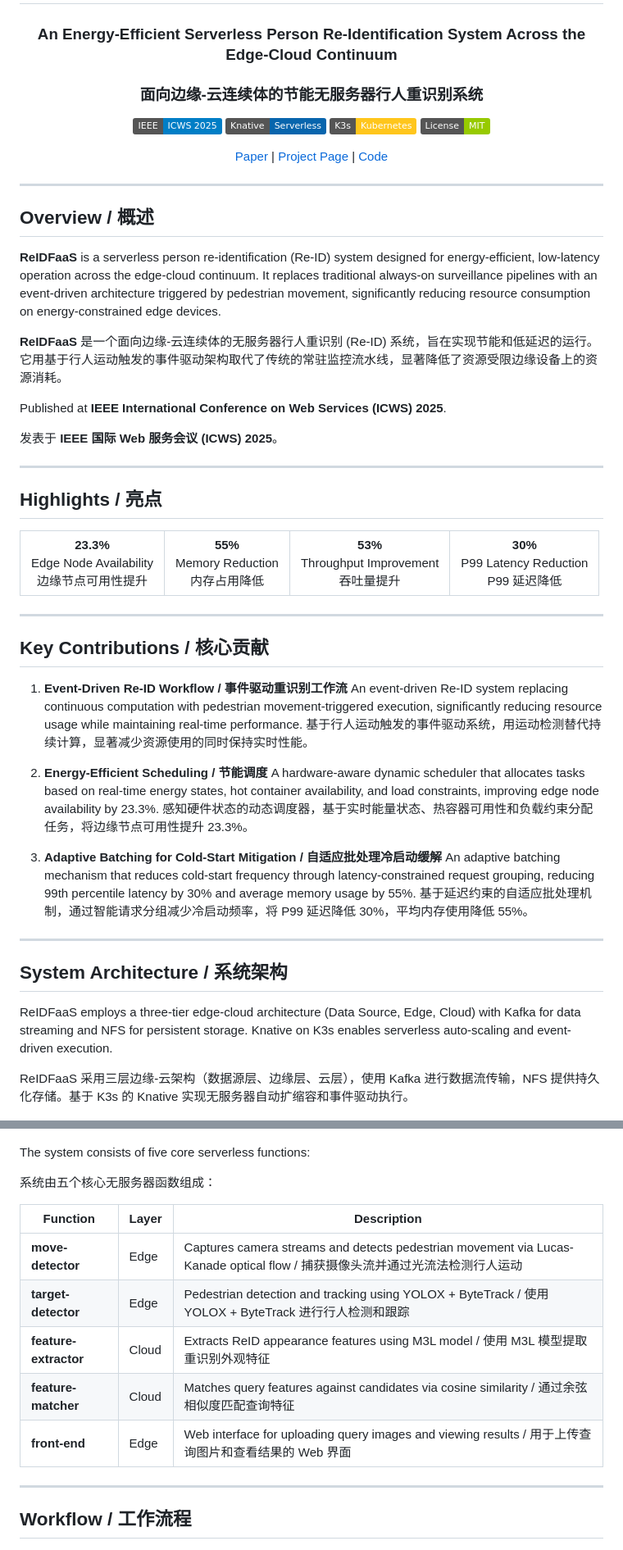
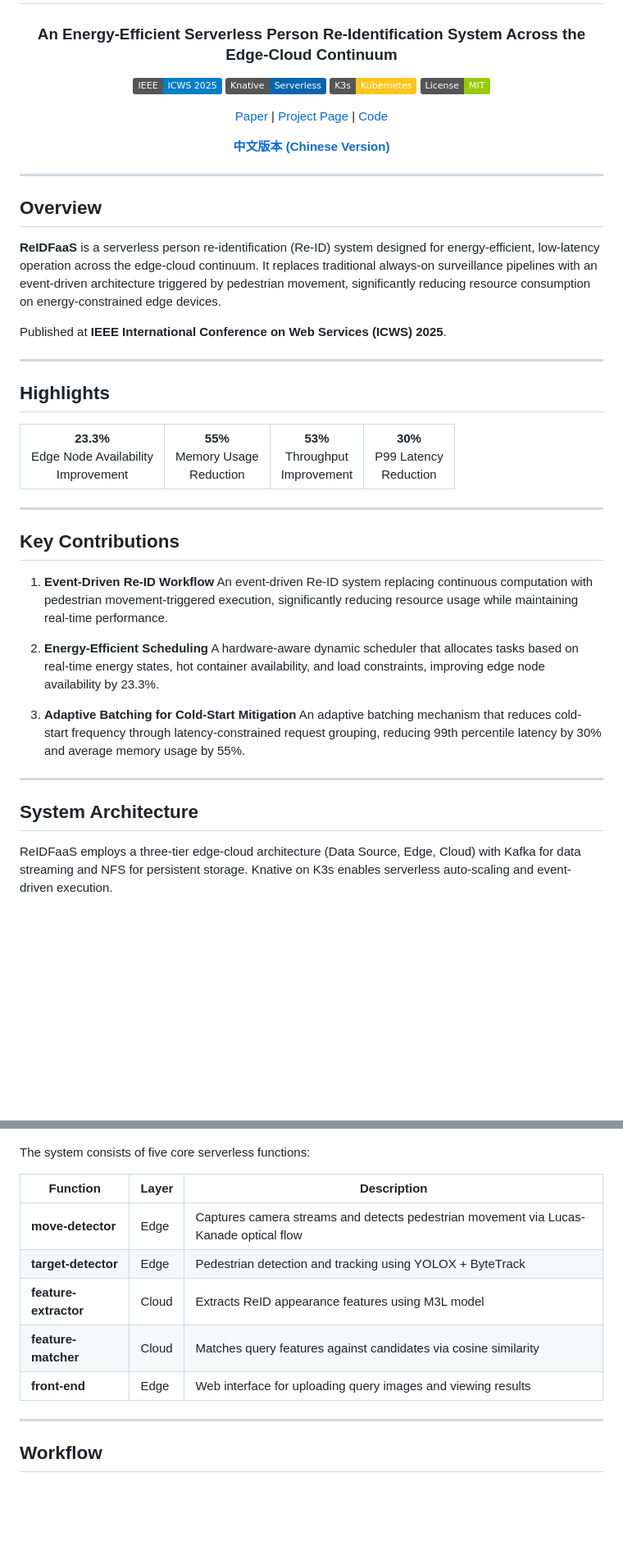
Before and after one commit to jianpingpei/Energy-Efficient-ReIDFaaS, a Markdown page: README.md, 2 parts joined by grey strips. Shown at 82% size. Rendered like a GitHub page; badges without logos; blank space fills up the shorter version.

```diff
--- a/README.md
+++ b/README.md
@@ -3,8 +3,6 @@
 # ReIDFaaS
 
 ### An Energy-Efficient Serverless Person Re-Identification System Across the Edge-Cloud Continuum
-
-### 面向边缘-云连续体的节能无服务器行人重识别系统
 
 [![Paper](https://img.shields.io/badge/IEEE-ICWS%202025-blue)](https://ieeexplore.ieee.org/document/11169601/)
 [![Knative](https://img.shields.io/badge/Knative-Serverless-0865AD?logo=knative&logoColor=white)](https://knative.dev/)
@@ -15,56 +13,49 @@
 [Project Page](https://jianpingpei.github.io/Energy-Efficient-ReIDFaaS/) |
 [Code](https://github.com/jianpingpei/Energy-Efficient-ReIDFaaS)
 
+**[中文版本 (Chinese Version)](README_CN.md)**
+
 </div>
 
 ---
 
-## Overview / 概述
+## Overview
 
 **ReIDFaaS** is a serverless person re-identification (Re-ID) system designed for energy-efficient, low-latency operation across the edge-cloud continuum. It replaces traditional always-on surveillance pipelines with an event-driven architecture triggered by pedestrian movement, significantly reducing resource consumption on energy-constrained edge devices.
 
-**ReIDFaaS** 是一个面向边缘-云连续体的无服务器行人重识别 (Re-ID) 系统，旨在实现节能和低延迟的运行。它用基于行人运动触发的事件驱动架构取代了传统的常驻监控流水线，显著降低了资源受限边缘设备上的资源消耗。
-
 Published at **IEEE International Conference on Web Services (ICWS) 2025**.
-
-发表于 **IEEE 国际 Web 服务会议 (ICWS) 2025**。
 
 ---
 
-## Highlights / 亮点
+## Highlights
 
 <table>
 <tr>
-<td align="center"><b>23.3%</b><br/>Edge Node Availability<br/>边缘节点可用性提升</td>
-<td align="center"><b>55%</b><br/>Memory Reduction<br/>内存占用降低</td>
-<td align="center"><b>53%</b><br/>Throughput Improvement<br/>吞吐量提升</td>
-<td align="center"><b>30%</b><br/>P99 Latency Reduction<br/>P99 延迟降低</td>
+<td align="center"><b>23.3%</b><br/>Edge Node Availability<br/>Improvement</td>
+<td align="center"><b>55%</b><br/>Memory Usage<br/>Reduction</td>
+<td align="center"><b>53%</b><br/>Throughput<br/>Improvement</td>
+<td align="center"><b>30%</b><br/>P99 Latency<br/>Reduction</td>
 </tr>
 </table>
 
 ---
 
-## Key Contributions / 核心贡献
+## Key Contributions
 
-1. **Event-Driven Re-ID Workflow / 事件驱动重识别工作流**
+1. **Event-Driven Re-ID Workflow**
    An event-driven Re-ID system replacing continuous computation with pedestrian movement-triggered execution, significantly reducing resource usage while maintaining real-time performance.
-   基于行人运动触发的事件驱动系统，用运动检测替代持续计算，显著减少资源使用的同时保持实时性能。
 
-2. **Energy-Efficient Scheduling / 节能调度**
+2. **Energy-Efficient Scheduling**
    A hardware-aware dynamic scheduler that allocates tasks based on real-time energy states, hot container availability, and load constraints, improving edge node availability by 23.3%.
-   感知硬件状态的动态调度器，基于实时能量状态、热容器可用性和负载约束分配任务，将边缘节点可用性提升 23.3%。
 
-3. **Adaptive Batching for Cold-Start Mitigation / 自适应批处理冷启动缓解**
+3. **Adaptive Batching for Cold-Start Mitigation**
    An adaptive batching mechanism that reduces cold-start frequency through latency-constrained request grouping, reducing 99th percentile latency by 30% and average memory usage by 55%.
-   基于延迟约束的自适应批处理机制，通过智能请求分组减少冷启动频率，将 P99 延迟降低 30%，平均内存使用降低 55%。
 
 ---
 
-## System Architecture / 系统架构
+## System Architecture
 
 ReIDFaaS employs a three-tier edge-cloud architecture (Data Source, Edge, Cloud) with Kafka for data streaming and NFS for persistent storage. Knative on K3s enables serverless auto-scaling and event-driven execution.
-
-ReIDFaaS 采用三层边缘-云架构（数据源层、边缘层、云层），使用 Kafka 进行数据流传输，NFS 提供持久化存储。基于 K3s 的 Knative 实现无服务器自动扩缩容和事件驱动执行。
 
 <p align="center">
   <img src="assets/Architecture.png" width="600" alt="ReIDFaaS System Architecture"/>
@@ -72,19 +63,17 @@ ReIDFaaS 采用三层边缘-云架构（数据源层、边缘层、云层），
 
 The system consists of five core serverless functions:
 
-系统由五个核心无服务器函数组成：
-
 | Function | Layer | Description |
 |----------|-------|-------------|
-| **move-detector** | Edge | Captures camera streams and detects pedestrian movement via Lucas-Kanade optical flow / 捕获摄像头流并通过光流法检测行人运动 |
-| **target-detector** | Edge | Pedestrian detection and tracking using YOLOX + ByteTrack / 使用 YOLOX + ByteTrack 进行行人检测和跟踪 |
-| **feature-extractor** | Cloud | Extracts ReID appearance features using M3L model / 使用 M3L 模型提取重识别外观特征 |
-| **feature-matcher** | Cloud | Matches query features against candidates via cosine similarity / 通过余弦相似度匹配查询特征 |
-| **front-end** | Edge | Web interface for uploading query images and viewing results / 用于上传查询图片和查看结果的 Web 界面 |
+| **move-detector** | Edge | Captures camera streams and detects pedestrian movement via Lucas-Kanade optical flow |
+| **target-detector** | Edge | Pedestrian detection and tracking using YOLOX + ByteTrack |
+| **feature-extractor** | Cloud | Extracts ReID appearance features using M3L model |
+| **feature-matcher** | Cloud | Matches query features against candidates via cosine similarity |
+| **front-end** | Edge | Web interface for uploading query images and viewing results |
 
 ---
 
-## Workflow / 工作流程
+## Workflow
 
 <p align="center">
   <img src="assets/work-flow.png" width="800" alt="ReIDFaaS Workflow"/>
```
Also changed, not shown: other parts of README.md (+48 -70 lines), README_CN.md (added, +351 -0 lines).
